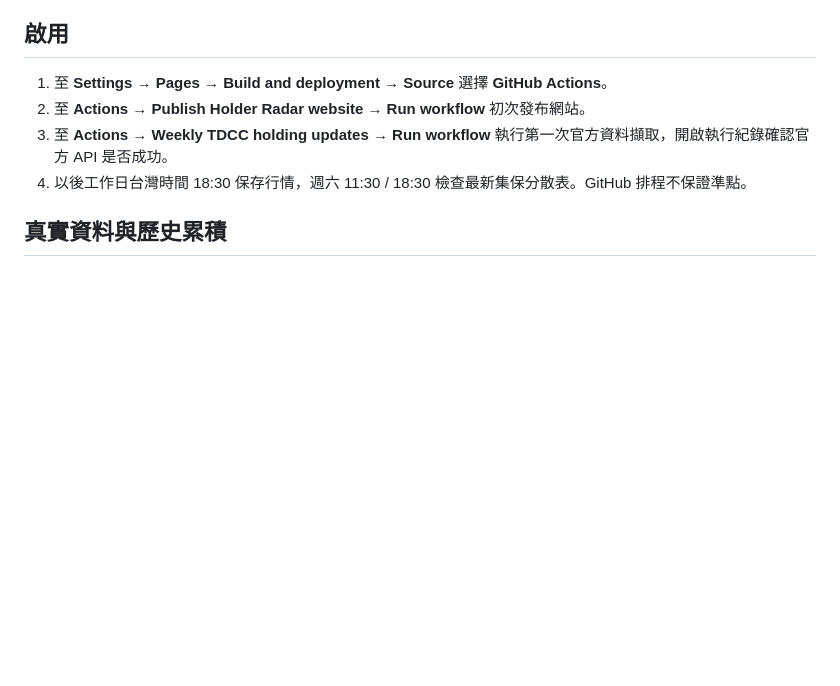
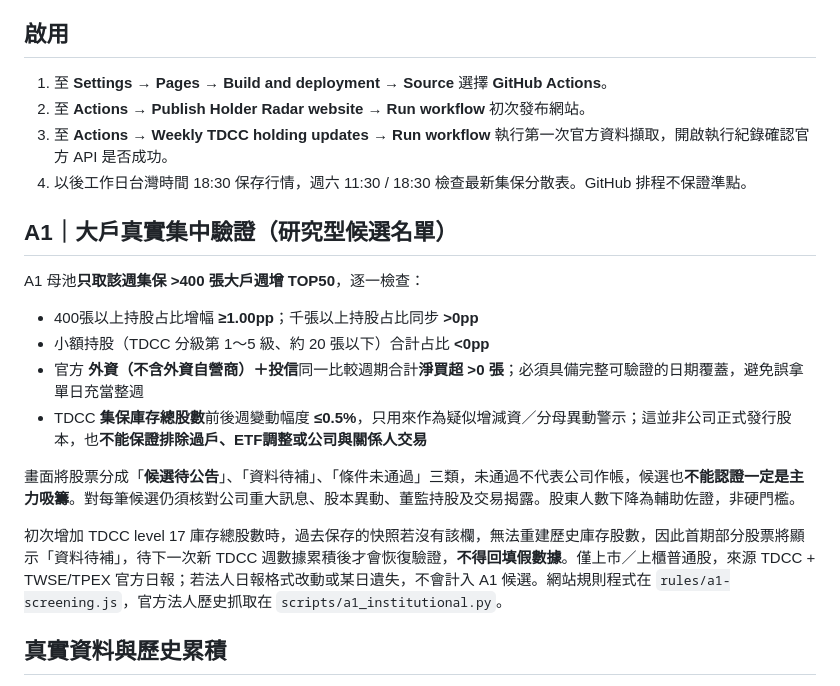
Before and after one commit to a58922314-lab/tw-holder-radar, a Markdown page: README.md, the part around the change. Drawn GitHub-style; blank space fills up the shorter version.

Commit message:
docs: document A1 hard thresholds, evidence limitations, and official inputs

```diff
--- a/README.md
+++ b/README.md
@@ -16,6 +16,18 @@
 2. 至 **Actions → Publish Holder Radar website → Run workflow** 初次發布網站。
 3. 至 **Actions → Weekly TDCC holding updates → Run workflow** 執行第一次官方資料擷取，開啟執行紀錄確認官方 API 是否成功。
 4. 以後工作日台灣時間 18:30 保存行情，週六 11:30 / 18:30 檢查最新集保分散表。GitHub 排程不保證準點。
+
+## A1｜大戶真實集中驗證（研究型候選名單）
+
+A1 母池**只取該週集保 >400 張大戶週增 TOP50**，逐一檢查：
+- 400張以上持股占比增幅 **≥1.00pp**；千張以上持股占比同步 **>0pp**
+- 小額持股（TDCC 分級第 1～5 級、約 20 張以下）合計占比 **<0pp**
+- 官方 **外資（不含外資自營商）＋投信**同一比較週期合計**淨買超 >0 張**；必須具備完整可驗證的日期覆蓋，避免誤拿單日充當整週
+- TDCC **集保庫存總股數**前後週變動幅度 **≤0.5%**，只用來作為疑似增減資／分母異動警示；這並非公司正式發行股本，也**不能保證排除過戶、ETF調整或公司與關係人交易**
+
+畫面將股票分成「**候選待公告**」、「資料待補」、「條件未通過」三類，未通過不代表公司作帳，候選也**不能認證一定是主力吸籌**。對每筆候選仍須核對公司重大訊息、股本異動、董監持股及交易揭露。股東人數下降為輔助佐證，非硬門檻。
+
+初次增加 TDCC level 17 庫存總股數時，過去保存的快照若沒有該欄，無法重建歷史庫存股數，因此首期部分股票將顯示「資料待補」，待下一次新 TDCC 週數據累積後才會恢復驗證，**不得回填假數據**。僅上市／上櫃普通股，來源 TDCC + TWSE/TPEX 官方日報；若法人日報格式改動或某日遺失，不會計入 A1 候選。網站規則程式在 `rules/a1-screening.js`，官方法人歷史抓取在 `scripts/a1_institutional.py`。
 
 ## 真實資料與歷史累積
 
```
